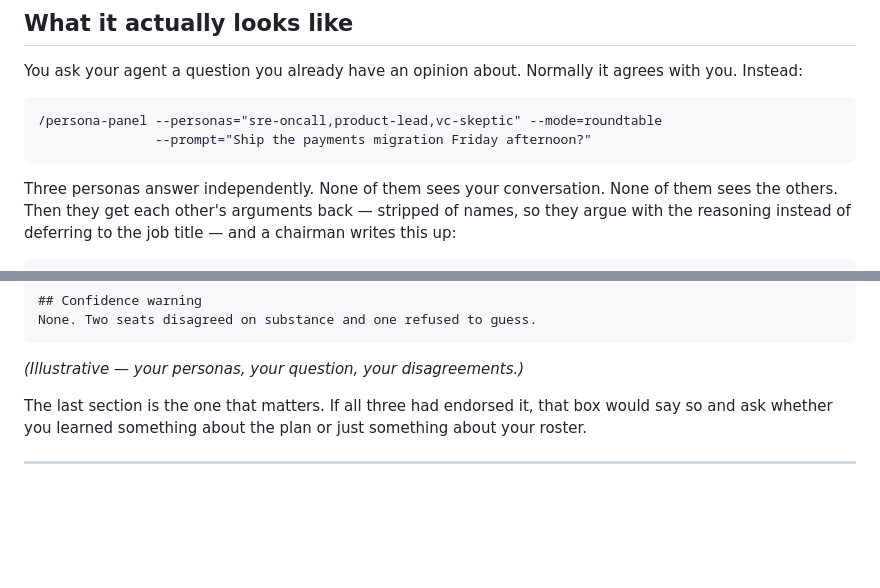
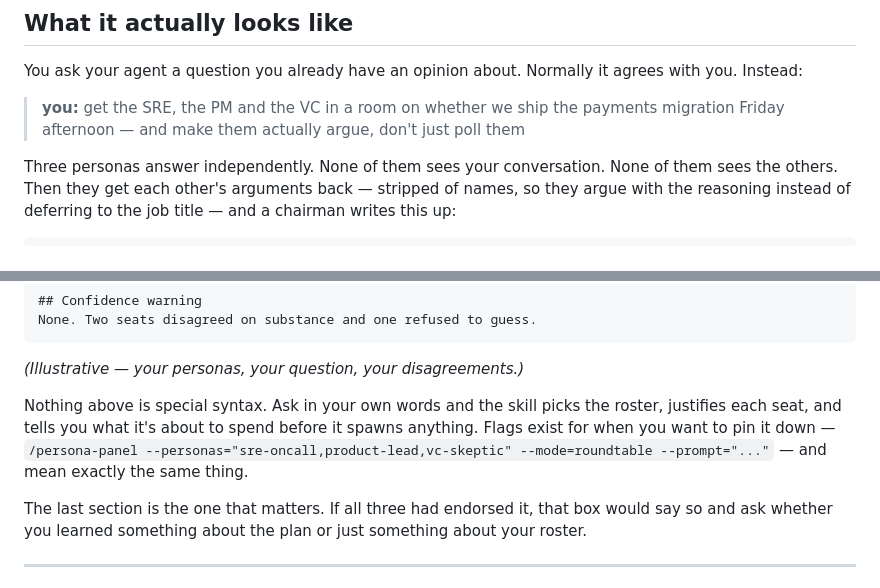
Before and after one commit to tabreu8/persona-council, a Markdown page: README.md, 2 parts joined by grey strips. GitHub-like rendering; blank space fills up the shorter version.

````diff
--- a/README.md
+++ b/README.md
@@ -16,10 +16,9 @@
 You ask your agent a question you already have an opinion about. Normally it
 agrees with you. Instead:
 
-```
-/persona-panel --personas="sre-oncall,product-lead,vc-skeptic" --mode=roundtable
-               --prompt="Ship the payments migration Friday afternoon?"
-```
+> **you:** get the SRE, the PM and the VC in a room on whether we ship the
+> payments migration Friday afternoon — and make them actually argue, don't
+> just poll them
 
 Three personas answer independently. None of them sees your conversation. None
 of them sees the others. Then they get each other's arguments back — stripped of
@@ -56,6 +55,12 @@ None. Two seats disagreed on substance and one refused to guess.
 ```
 
 *(Illustrative — your personas, your question, your disagreements.)*
+
+Nothing above is special syntax. Ask in your own words and the skill picks the
+roster, justifies each seat, and tells you what it's about to spend before it
+spawns anything. Flags exist for when you want to pin it down —
+`/persona-panel --personas="sre-oncall,product-lead,vc-skeptic" --mode=roundtable
+--prompt="..."` — and mean exactly the same thing.
 
 The last section is the one that matters. If all three had endorsed it, that box
 would say so and ask whether you learned something about the plan or just
````
Also changed, not shown: skills/persona-panel/SKILL.md (+10 -2 lines).
